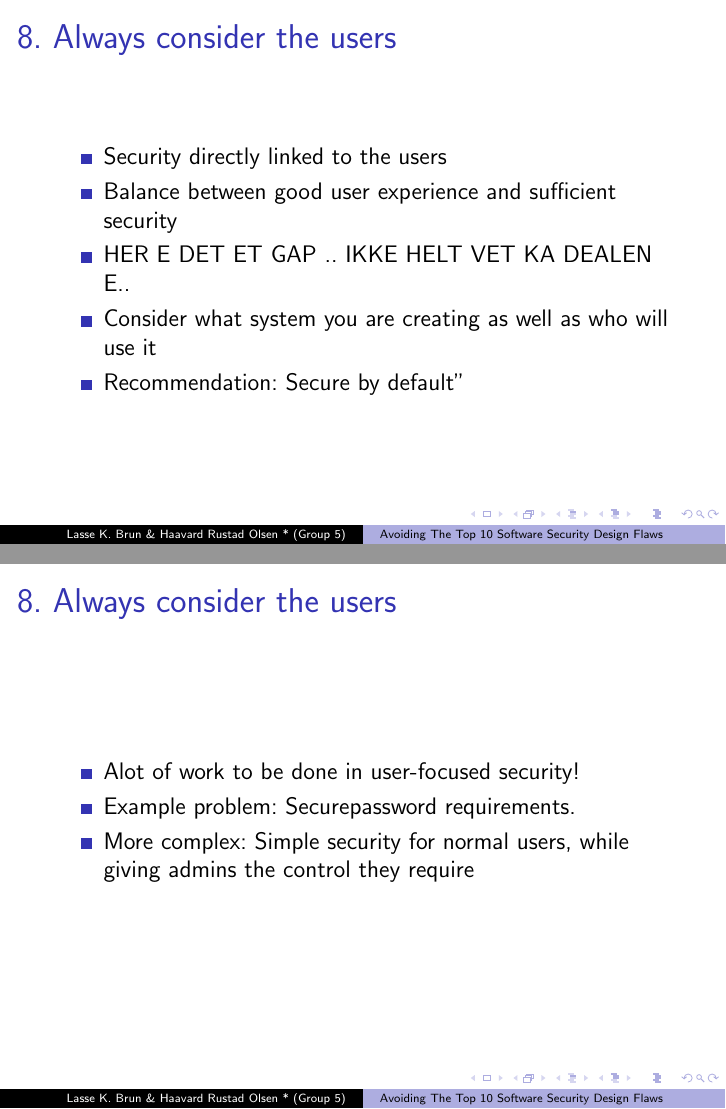
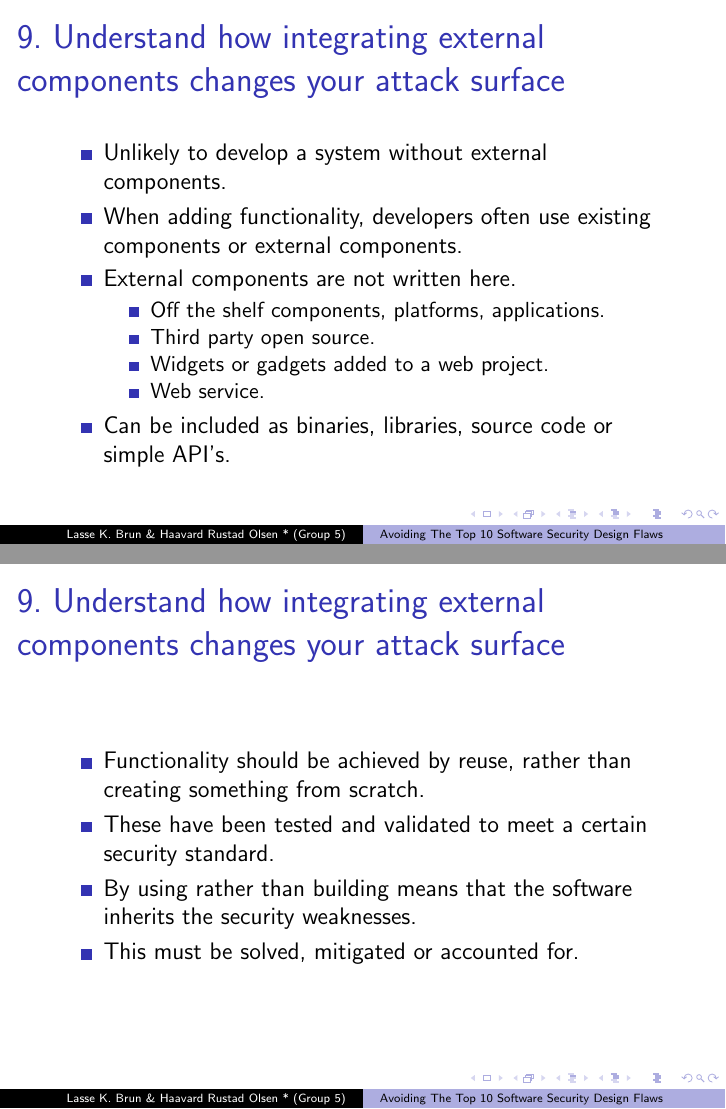
Before and after one commit to lkbrun/ClassPresentation, LaTeX slides (Presentation.tex): pages 21 and 22 of 25 before the commit and pages 21 and 22 of 26 after it, joined at a grey line. Compiled offline with pdfLaTeX.

Commit message:
Updated slide from item 9 on the list.

```diff
--- a/Presentation.tex
+++ b/Presentation.tex
@@ -361,30 +331,38 @@
 
 	\frametitle{8. Always consider the users}
 
-	\begin{itemize}
-
-	\item Security directly linked to the users
-	\item Balance between good user experience and sufficient security
-	\item HER E DET ET GAP .. IKKE HELT VET KA DEALEN E..
-
-	\item Consider what system you are creating as well as who will use it
-	\item Recommendation: "Secure by default"
-
-	\end{itemize}
 
 \end{frame}
 
 \begin{frame}
 
-	\frametitle{8. Always consider the users}
+	\frametitle{9. Understand how integrating external components changes your attack surface}
 
 	\begin{itemize}
+		\item Unlikely to develop a system without external components.
+		\item When adding functionality, developers often use existing components or external components.
+		\item External components are not written here.
+		\begin{itemize}
+			\item Off the shelf components, platforms, applications.
+			\item Third party open source.
+			\item Widgets or gadgets added to a web project.
+			\item Web service.
+		\end{itemize}
+		\item Can be included as binaries, libraries, source code or simple API's.
+	\end{itemize}
+\end{frame}
 
-	\item Alot of work to be done in user-focused security!
-	\item Example problem: "Secure" password requirements.
-	\item More complex: Simple security for normal users, while giving admins the control they require
+\begin{frame}
 
+	\frametitle{9. Understand how integrating external components changes your attack surface}
+
+	\begin{itemize}
+		\item Functionality should be achieved by reuse, rather than creating something from scratch.
+		\item These have been tested and validated to meet a certain security standard.
+		\item By using rather than building means that the software inherits the security weaknesses.
+		\item This must be solved, mitigated or accounted for.
 	\end{itemize}
+
 
 \end{frame}
 
@@ -394,7 +372,37 @@
 	\frametitle{9. Understand how integrating external components changes your attack surface}
 
 	\begin{itemize}
-		\item
+		\item Allocate time in software development methodology to consider security impact.
+		\begin{itemize}
+			\item Change threat model?
+			\item Add any attack surface?
+			\item Unused features?
+			\item Included components include other components?
+			\item Source known and trusted?
+			\item Documentation?
+		\end{itemize}
+		\item External components should not be trusted until appropriate security controls have been applied.
+	\end{itemize}
+
+
+\end{frame}
+
+
+\begin{frame}
+
+	\frametitle{9. Understand how integrating external components changes your attack surface}
+
+	\begin{itemize}
+		\item At the minimum consider the following:
+		\begin{itemize}
+			\item Only enable functionality you intend to use.
+			\item If you can't configure security properties, use another library.
+			\item Follow sources that track or publish security-related information.
+			\item Maintain an up to date list of all external components.
+			\item Consider all data from external sources tainted  until proven valid.
+			\item Design for flexibility.
+		\end{itemize}
+
 	\end{itemize}
 
 
```
Also changed, not shown: Presentation.tex (30 more changed lines), 1 other file.
